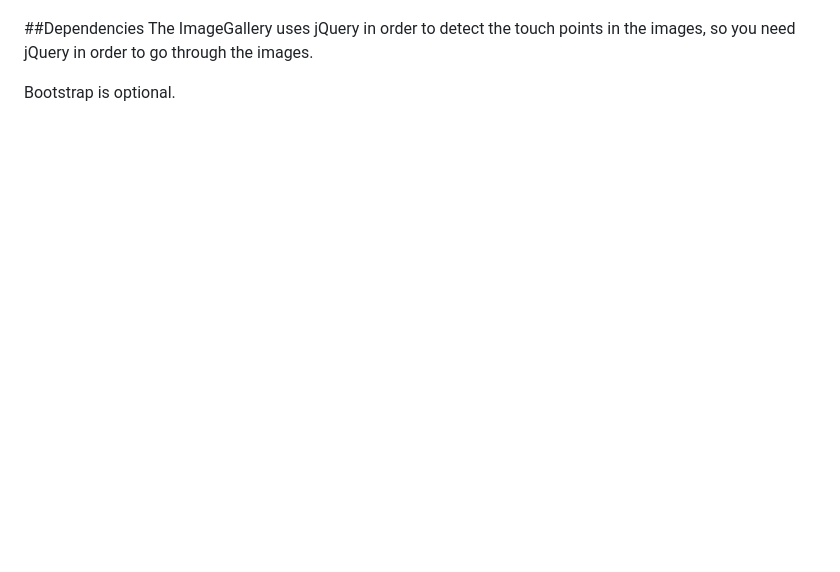
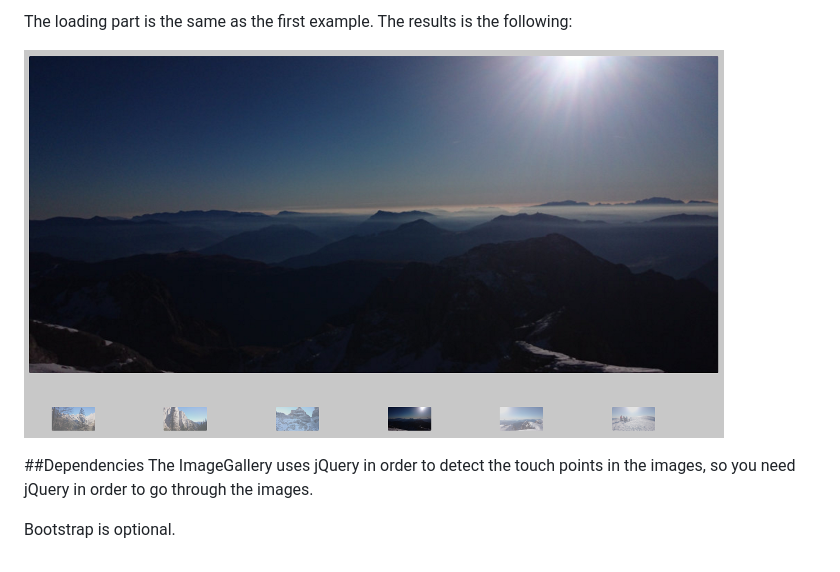
Before and after one commit to adda25/WebImageViewer, a Markdown page: README.md, the part around one of its changes. GitHub-like rendering; pictures changed too: t2.png (added); blank space fills up the shorter version.

Commit message:
Working on Readme

```diff
--- a/README.md
+++ b/README.md
@@ -64,3 +101,8 @@ You can show the results in the following image:
+The loading part is the same as the first example.
+The results is the following:
+
+![Second example](t2.png)
+
 ##Dependencies
 The ImageGallery uses jQuery in order to detect the touch points
 in the images, so you need jQuery in order to go through the images.
```
Also changed, not shown: other parts of README.md (+38 -1 lines), 3 other files.
